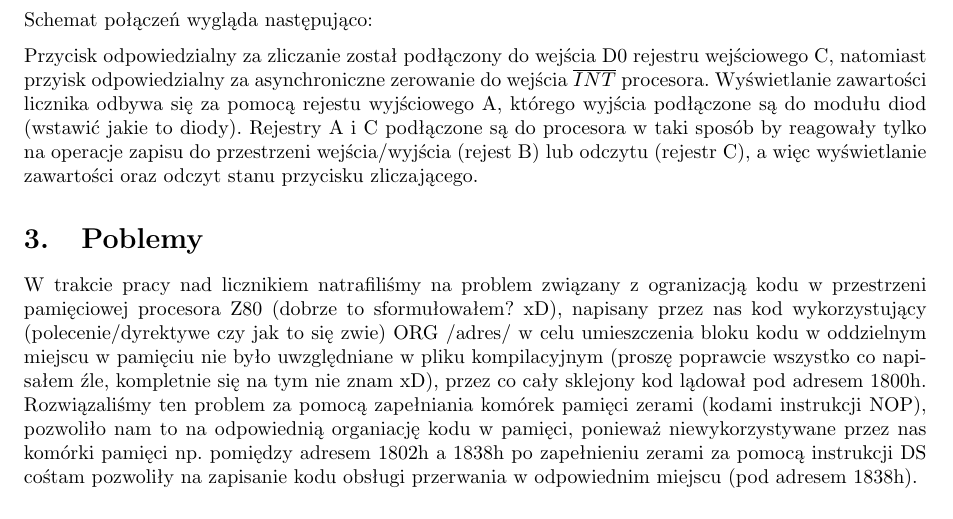
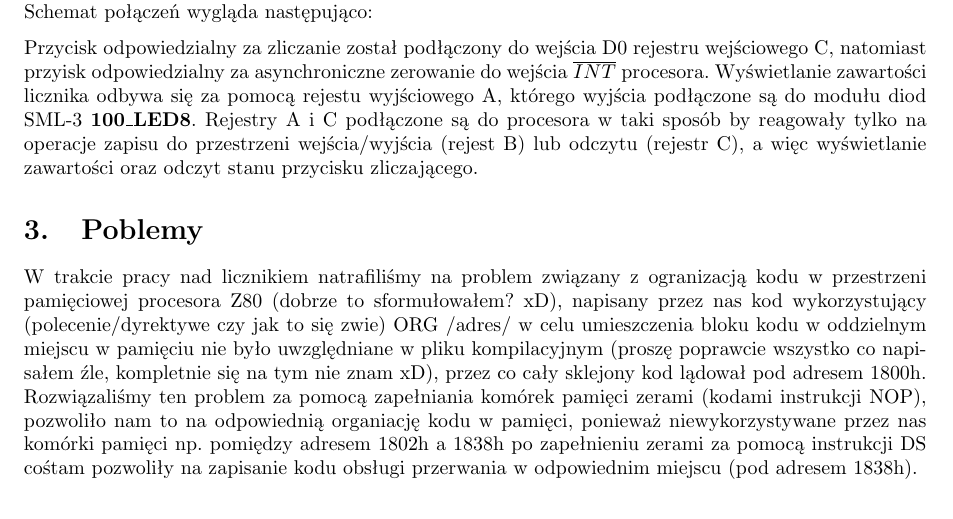
Before and after one commit to dgruszcz/pw-eiti-tm, a LaTeX document (z2/main.tex): part of page 2 of 2, cut so that both start at the same text. Compiled offline with pdfLaTeX.

```diff
--- a/z2/main.tex
+++ b/z2/main.tex
@@ -50,7 +50,7 @@
 
 Projektowanie licznika rozpoczęliśmy od stworzenia grafu stanów, który uwzględniał aktywną eliminację drgań styków przycisku zliczającego.
 Graf składa się z 4 stanów. W statnie początkowym układ oczekuje na wciśnięcie przycisku, w stanie drugim eliminowane są drgania związanie z wciśnięciem przycisku, w statnie trzeciem układ oczekuje na puszczenie przycisku, w stanie 4 eleminowane są drgania związanie z puszczeniem przycisku.
-%TODO ogarnąć grafu
+%TODO ogarnąć grafuu
 
 
 Następnie na podstawie grafu powstał kod napisany w języku Assembly.
@@ -62,7 +62,7 @@
 
 
 Przycisk odpowiedzialny za zliczanie został podłączony do wejścia D0 rejestru wejściowego C, natomiast przyisk odpowiedzialny za asynchroniczne zerowanie do wejścia $\overline{INT}$ procesora.
-Wyświetlanie zawartości licznika odbywa się za pomocą rejestu wyjściowego A, którego wyjścia podłączone są do modułu diod (wstawić jakie to diody). Rejestry A i C podłączone są do procesora w taki sposób by reagowały tylko na operacje zapisu do przestrzeni wejścia/wyjścia (rejest B) lub odczytu (rejestr C), a więc wyświetlanie zawartości oraz odczyt stanu przycisku zliczającego.
+Wyświetlanie zawartości licznika odbywa się za pomocą rejestu wyjściowego A, którego wyjścia podłączone są do modułu diod SML-3 $\textbf{100\_LED8}$. Rejestry A i C podłączone są do procesora w taki sposób by reagowały tylko na operacje zapisu do przestrzeni wejścia/wyjścia (rejest B) lub odczytu (rejestr C), a więc wyświetlanie zawartości oraz odczyt stanu przycisku zliczającego.
 
 
 \section{Poblemy}
```
Also changed, not shown: z2/main.tex (4 more changed lines).
